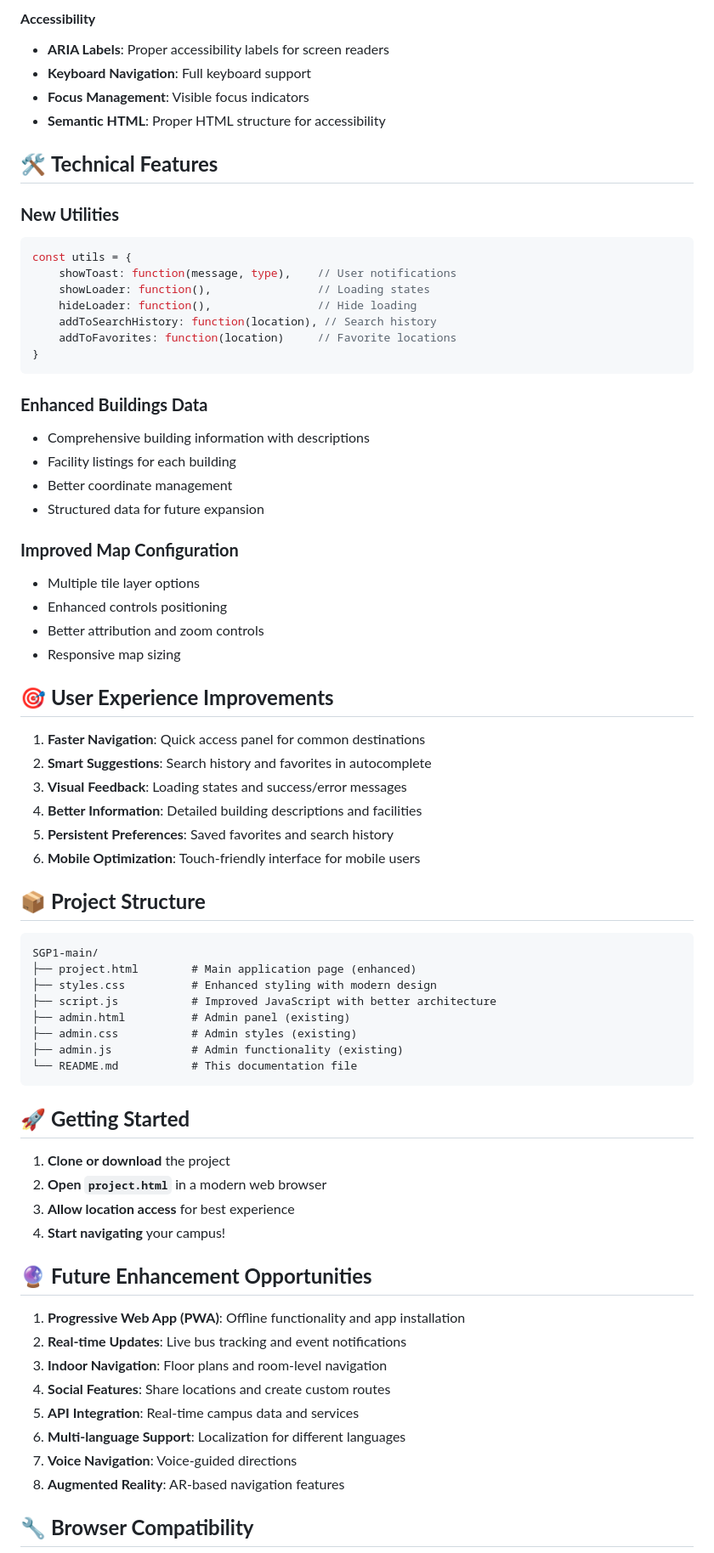
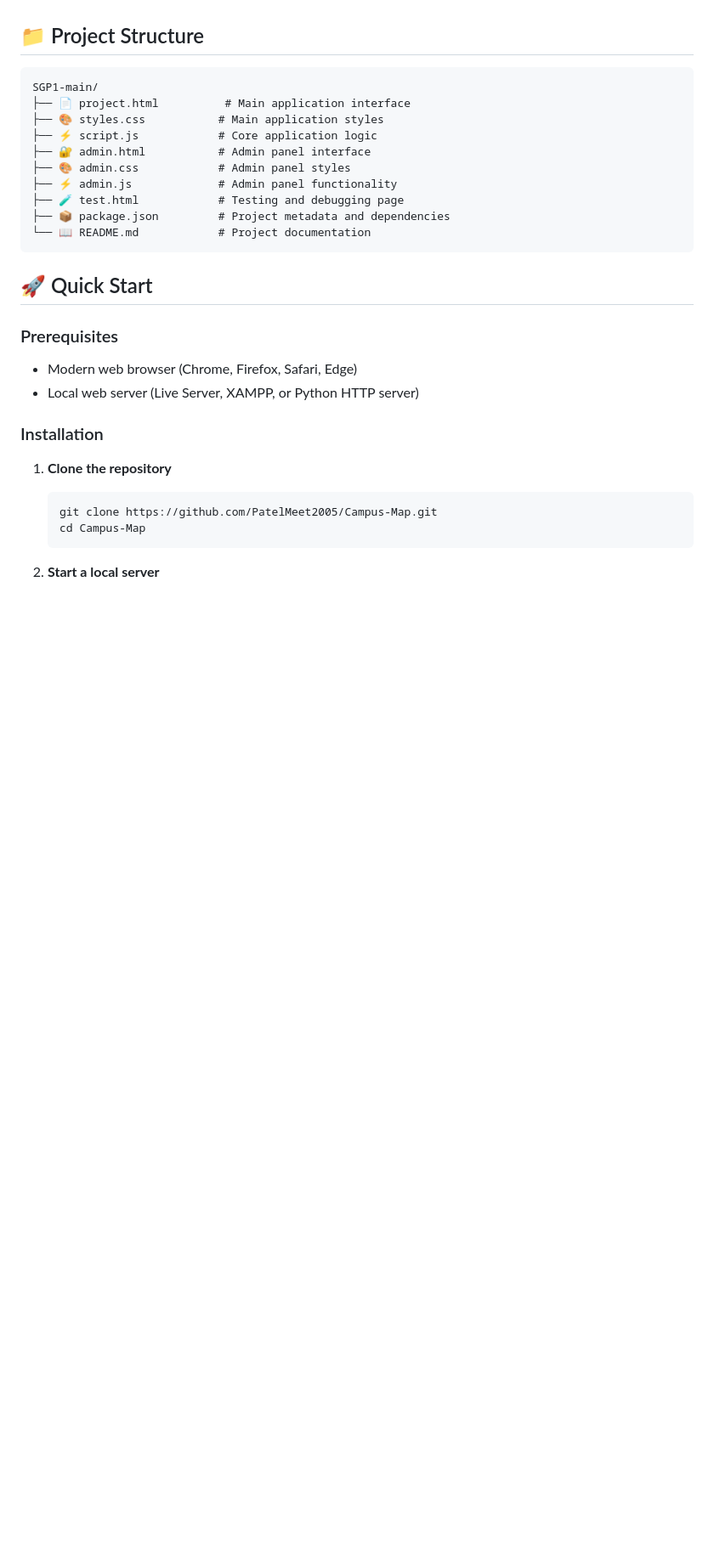
Before and after one commit to PatelMeet2005/Campus-Map, a Markdown page: README.md, the part around one of its changes. Shown at 85% size. Drawn GitHub-style; blank space fills up the shorter version.

````diff
--- a/README.md
+++ b/README.md
@@ -55,74 +58,32 @@ An interactive campus navigation system for CHARUSAT University with enhanced fe
 
-#### **Accessibility**
-- **ARIA Labels**: Proper accessibility labels for screen readers
-- **Keyboard Navigation**: Full keyboard support
-- **Focus Management**: Visible focus indicators
-- **Semantic HTML**: Proper HTML structure for accessibility
-
-## 🛠️ **Technical Features**
-
-### **New Utilities**
-```javascript
-const utils = {
-    showToast: function(message, type),    // User notifications
-    showLoader: function(),                // Loading states
-    hideLoader: function(),                // Hide loading
-    addToSearchHistory: function(location), // Search history
-    addToFavorites: function(location)     // Favorite locations
-}
-```
-
-### **Enhanced Buildings Data**
-- Comprehensive building information with descriptions
-- Facility listings for each building
-- Better coordinate management
-- Structured data for future expansion
-
-### **Improved Map Configuration**
-- Multiple tile layer options
-- Enhanced controls positioning
-- Better attribution and zoom controls
-- Responsive map sizing
-
-## 🎯 **User Experience Improvements**
-
-1. **Faster Navigation**: Quick access panel for common destinations
-2. **Smart Suggestions**: Search history and favorites in autocomplete
-3. **Visual Feedback**: Loading states and success/error messages
-4. **Better Information**: Detailed building descriptions and facilities
-5. **Persistent Preferences**: Saved favorites and search history
-6. **Mobile Optimization**: Touch-friendly interface for mobile users
-
-## 📦 **Project Structure**
+## 📁 Project Structure
 
 ```
 SGP1-main/
-├── project.html        # Main application page (enhanced)
-├── styles.css          # Enhanced styling with modern design
-├── script.js           # Improved JavaScript with better architecture
-├── admin.html          # Admin panel (existing)
-├── admin.css           # Admin styles (existing)
-├── admin.js            # Admin functionality (existing)
-└── README.md           # This documentation file
+├── 📄 project.html          # Main application interface
+├── 🎨 styles.css           # Main application styles
+├── ⚡ script.js            # Core application logic
+├── 🔐 admin.html           # Admin panel interface
+├── 🎨 admin.css            # Admin panel styles
+├── ⚡ admin.js             # Admin panel functionality
+├── 🧪 test.html            # Testing and debugging page
+├── 📦 package.json         # Project metadata and dependencies
+└── 📖 README.md            # Project documentation
 ```
 
-## 🚀 **Getting Started**
+## 🚀 Quick Start
 
-1. **Clone or download** the project
-2. **Open `project.html`** in a modern web browser
-3. **Allow location access** for best experience
-4. **Start navigating** your campus!
+### Prerequisites
+- Modern web browser (Chrome, Firefox, Safari, Edge)
+- Local web server (Live Server, XAMPP, or Python HTTP server)
 
-## 🔮 **Future Enhancement Opportunities**
+### Installation
 
-1. **Progressive Web App (PWA)**: Offline functionality and app installation
-2. **Real-time Updates**: Live bus tracking and event notifications
-3. **Indoor Navigation**: Floor plans and room-level navigation
-4. **Social Features**: Share locations and create custom routes
-5. **API Integration**: Real-time campus data and services
-6. **Multi-language Support**: Localization for different languages
-7. **Voice Navigation**: Voice-guided directions
-8. **Augmented Reality**: AR-based navigation features
+1. **Clone the repository**
+   ```bash
+   git clone https://github.com/PatelMeet2005/Campus-Map.git
+   cd Campus-Map
+   ```
 
-## 🔧 **Browser Compatibility**
+2. **Start a local server**
 
````
Also changed, not shown: other parts of README.md (+227 -51 lines).
